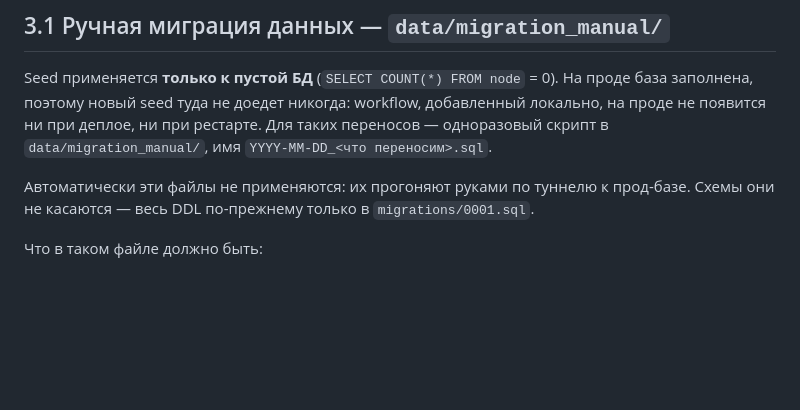
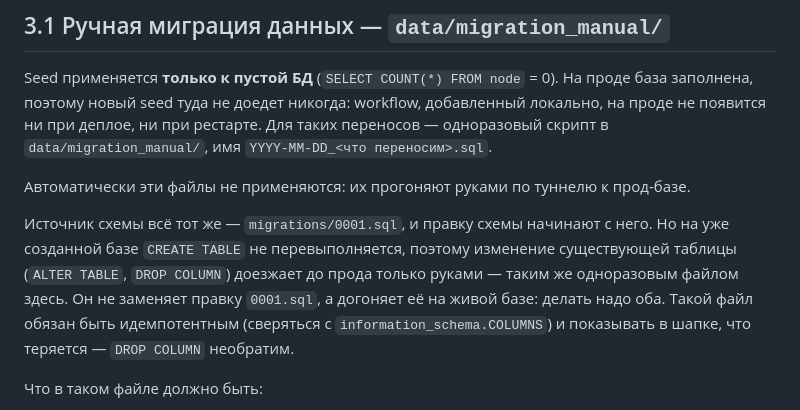
Before and after one commit to vskuba/rhapsodyai, a Markdown page: .claude/docs/migration.md, the part around the change. GitHub-like rendering; blank space fills up the shorter version.

Commit message:
refactor

```diff
--- a/.claude/docs/migration.md
+++ b/.claude/docs/migration.md
@@ -126,7 +126,13 @@ Seed применяется **только к пустой БД** (`SELECT COUNT
 одноразовый скрипт в `data/migration_manual/`, имя `YYYY-MM-DD_<что переносим>.sql`.
 
 Автоматически эти файлы не применяются: их прогоняют руками по туннелю к прод-базе.
-Схемы они не касаются — весь DDL по-прежнему только в `migrations/0001.sql`.
+
+Источник схемы всё тот же — `migrations/0001.sql`, и правку схемы начинают с него. Но на
+уже созданной базе `CREATE TABLE` не перевыполняется, поэтому изменение существующей
+таблицы (`ALTER TABLE`, `DROP COLUMN`) доезжает до прода только руками — таким же
+одноразовым файлом здесь. Он не заменяет правку `0001.sql`, а догоняет её на живой базе:
+делать надо оба. Такой файл обязан быть идемпотентным (сверяться с
+`information_schema.COLUMNS`) и показывать в шапке, что теряется — `DROP COLUMN` необратим.
 
 Что в таком файле должно быть:
 
```
